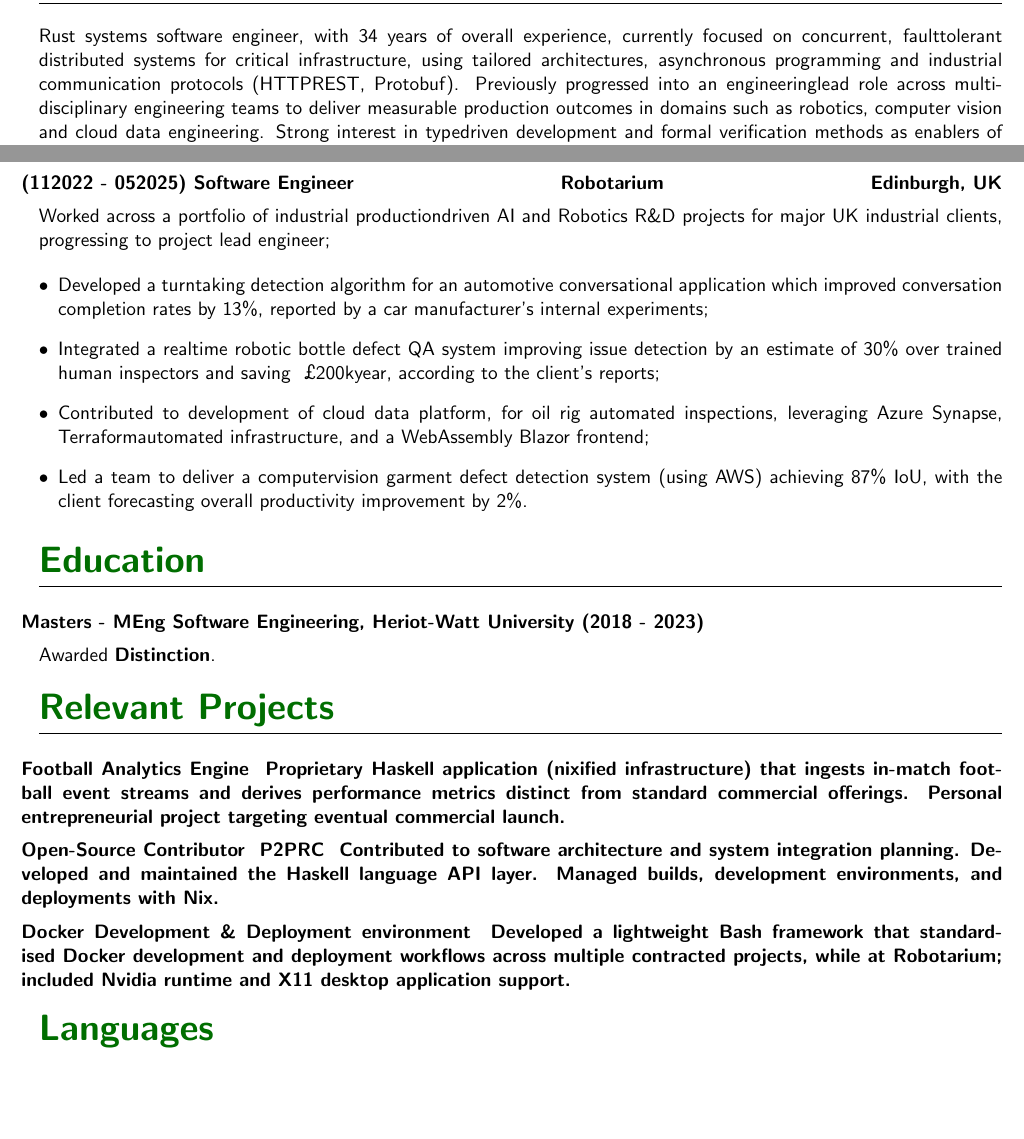
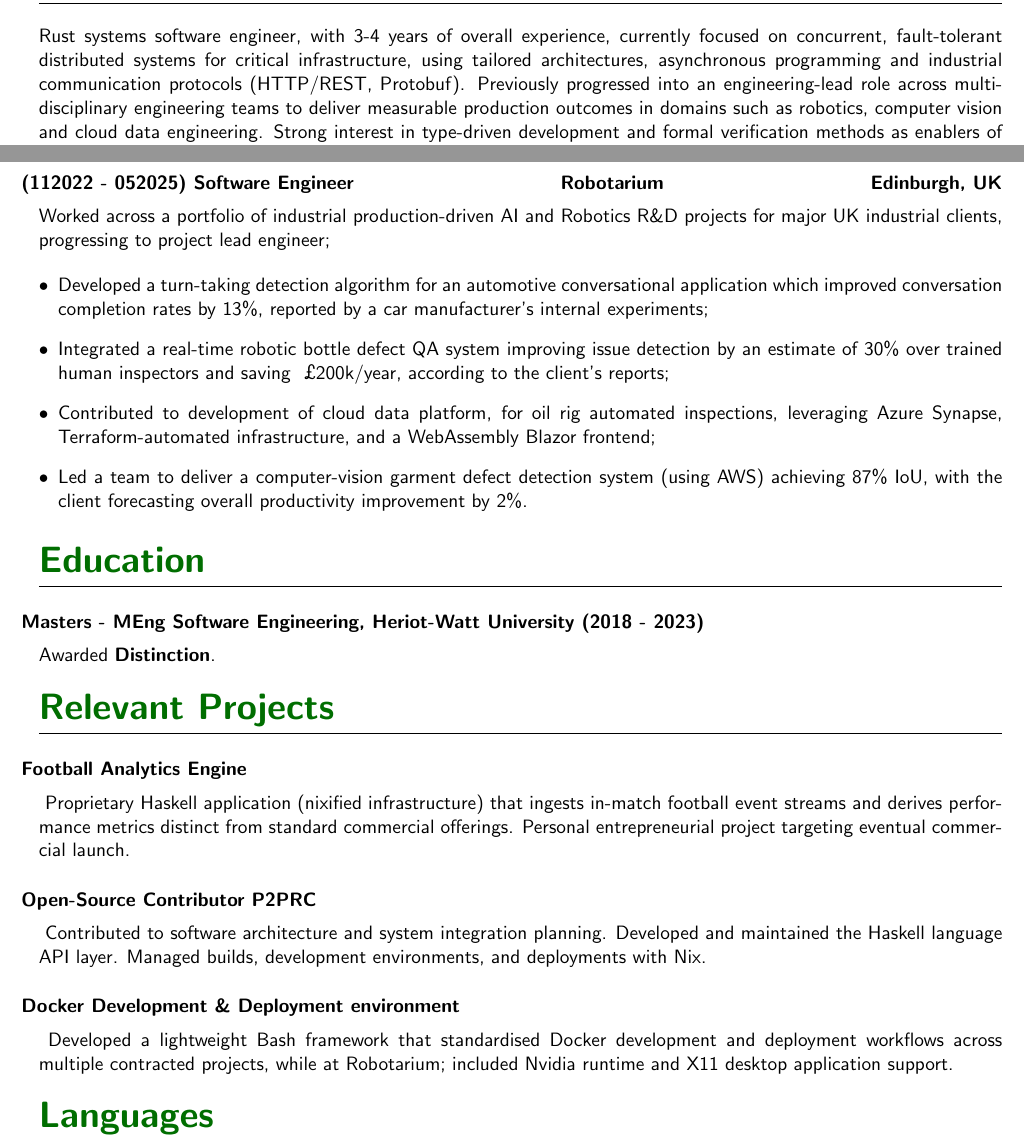
Before and after one commit to xecarlox94/xecarlox94.github.io, a LaTeX CV (assets/cv.tex): two parts of pages 1 and 2 of 2, joined at a grey line, cut so that both start at the same text, the shorter picture padded with empty space. Compiled offline with pdfLaTeX.

Commit message:
fixed parsing issues

```diff
--- a/assets/cv.tex
+++ b/assets/cv.tex
@@ -135,13 +135,13 @@
 
 \subsection{(112022 - 052025) Software Engineer \hfill \makebox[0pt][c]{Robotarium}  \hfill Edinburgh, UK}
 
-\noindent Worked across a portfolio of industrial production\-driven AI and Robotics R\&D projects for major UK industrial clients, progressing to project lead engineer;
+\noindent Worked across a portfolio of industrial production-driven AI and Robotics R\&D projects for major UK industrial clients, progressing to project lead engineer;
 
 \UList{
-  \item Developed a turn\-taking detection algorithm for an automotive conversational application which improved conversation completion rates by 13\%, reported by a car manufacturer's internal experiments;
-  \item Integrated a real\-time robotic bottle defect QA system improving issue detection by an estimate of 30\% over trained human inspectors and saving ~£200k\/year, according to the client's reports;
-  \item Contributed to development of cloud data platform, for oil rig automated inspections, leveraging Azure Synapse, Terraform\-automated infrastructure, and a WebAssembly Blazor frontend;
-  \item Led a team to deliver a computer\-vision garment defect detection system (using AWS) achieving 87\% IoU, with the client forecasting overall productivity improvement by 2\%.
+  \item Developed a turn-taking detection algorithm for an automotive conversational application which improved conversation completion rates by 13\%, reported by a car manufacturer's internal experiments;
+  \item Integrated a real-time robotic bottle defect QA system improving issue detection by an estimate of 30\% over trained human inspectors and saving ~£200k/year, according to the client's reports;
+  \item Contributed to development of cloud data platform, for oil rig automated inspections, leveraging Azure Synapse, Terraform-automated infrastructure, and a WebAssembly Blazor frontend;
+  \item Led a team to deliver a computer-vision garment defect detection system (using AWS) achieving 87\% IoU, with the client forecasting overall productivity improvement by 2\%.
 
 }
 
@@ -154,20 +154,14 @@
 
 \sectionTitle{Relevant Projects}
 
-\Project{Football Analytics Engine}
-{
-  \noindent Proprietary Haskell application (nixified infrastructure) that ingests in-match football event streams and derives performance metrics distinct from standard commercial offerings. Personal entrepreneurial project targeting eventual commercial launch.
-}
+\Project{Football Analytics Engine} { }
+\noindent Proprietary Haskell application (nixified infrastructure) that ingests in-match football event streams and derives performance metrics distinct from standard commercial offerings. Personal entrepreneurial project targeting eventual commercial launch.
 
-\Project{Open-Source Contributor \- P2PRC}
-{
-  \noindent Contributed to software architecture and system integration planning. Developed and maintained the Haskell language API layer. Managed builds, development environments, and deployments with Nix.
-}
+\Project{Open-Source Contributor  P2PRC} { }
+\noindent Contributed to software architecture and system integration planning. Developed and maintained the Haskell language API layer. Managed builds, development environments, and deployments with Nix.
 
-\Project{Docker Development \& Deployment environment}
-{
-  \noindent Developed a lightweight Bash framework that standardised Docker development and deployment workflows across multiple contracted projects, while at Robotarium; included Nvidia runtime and X11 desktop application support.
-}
+\Project{Docker Development \& Deployment environment} { }
+\noindent Developed a lightweight Bash framework that standardised Docker development and deployment workflows across multiple contracted projects, while at Robotarium; included Nvidia runtime and X11 desktop application support.
 
 \sectionTitle{Languages}
 \UList{
```
Also changed, not shown: assets/cv.pdf (added), assets/cv.tex (16 more changed lines).
